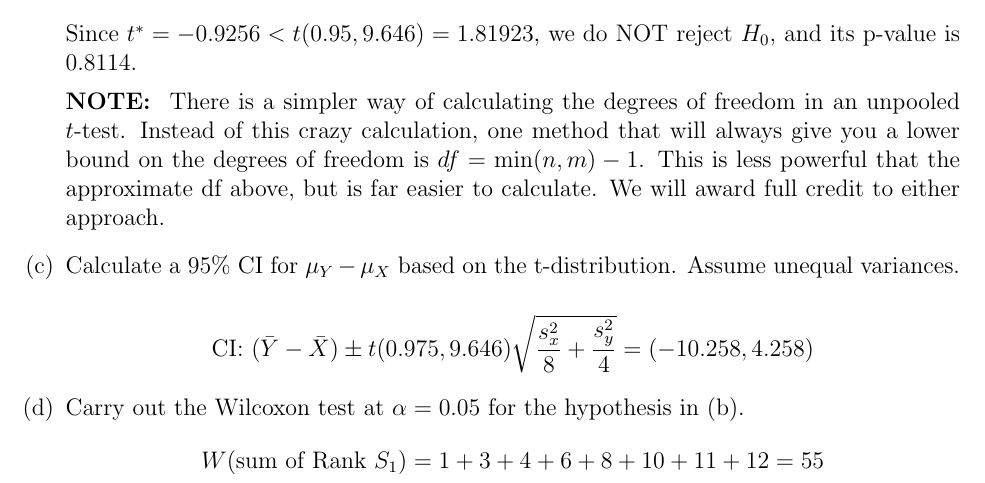
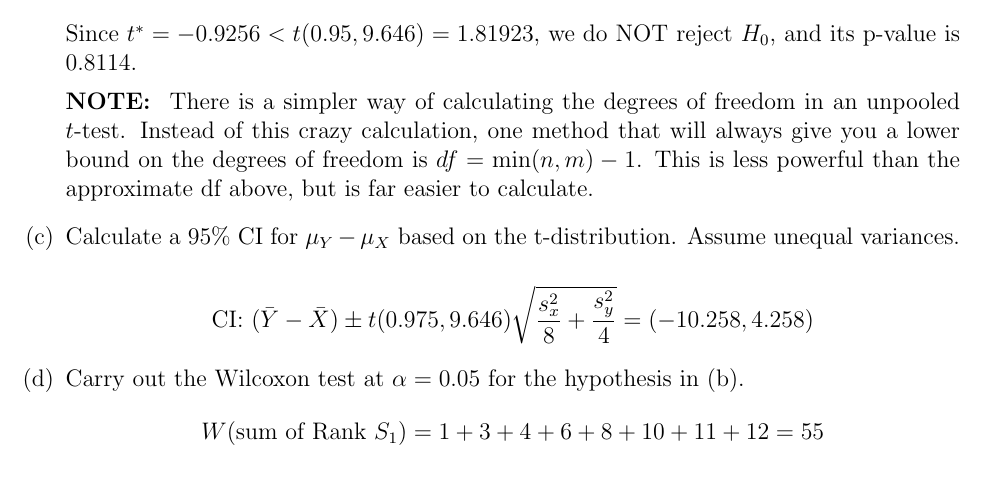
Before and after one commit to christopheraden/Nonparametric-Statistics, a LaTeX document (SampleMidtermSOLN.tex): part of page 2 of 6, cut so that both start at the same text. Compiled offline with pdfLaTeX.

Commit message:
Spelling flub.

```diff
--- a/SampleMidtermSOLN.tex
+++ b/SampleMidtermSOLN.tex
@@ -61,7 +61,7 @@ of a computer screen. Participants in sample 1 have been given decaffeinated cof
 
 Since $t^* = -0.9256 < t(0.95,9.646) = 1.81923$, we do NOT reject $H_0$, and its p-value  is 0.8114.
 
-\textbf{NOTE: } There is a simpler way of calculating the degrees of freedom in an unpooled $t$-test. Instead of this crazy calculation, one method that will always give you a lower bound on the degrees of freedom is $df = \min(n, m) - 1$. This is less powerful that the approximate df above, but is far easier to calculate. We will award full credit to either approach.
+\textbf{NOTE: } There is a simpler way of calculating the degrees of freedom in an unpooled $t$-test. Instead of this crazy calculation, one method that will always give you a lower bound on the degrees of freedom is $df = \min(n, m) - 1$. This is less powerful than the approximate df above, but is far easier to calculate.
 
 \item Calculate a 95\% CI for $\mu_Y-\mu_X$ based on the t-distribution. Assume unequal variances.
 
```
Also changed, not shown: SampleMidtermSOLN.pdf.
